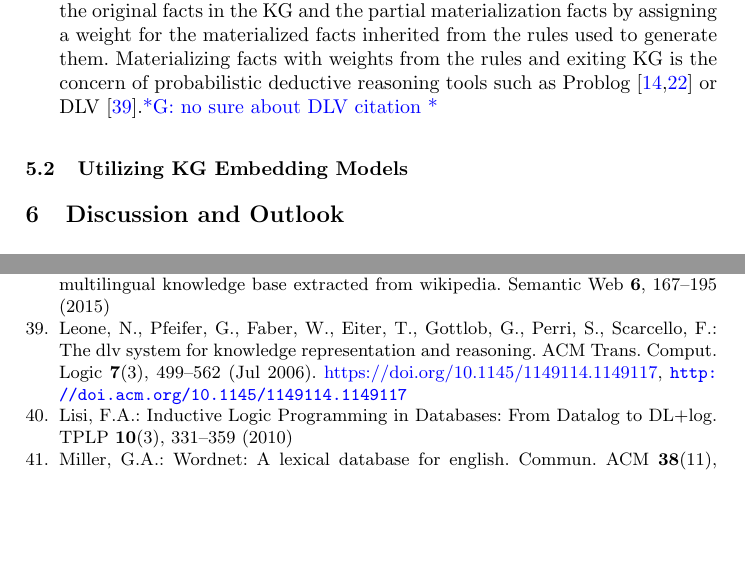
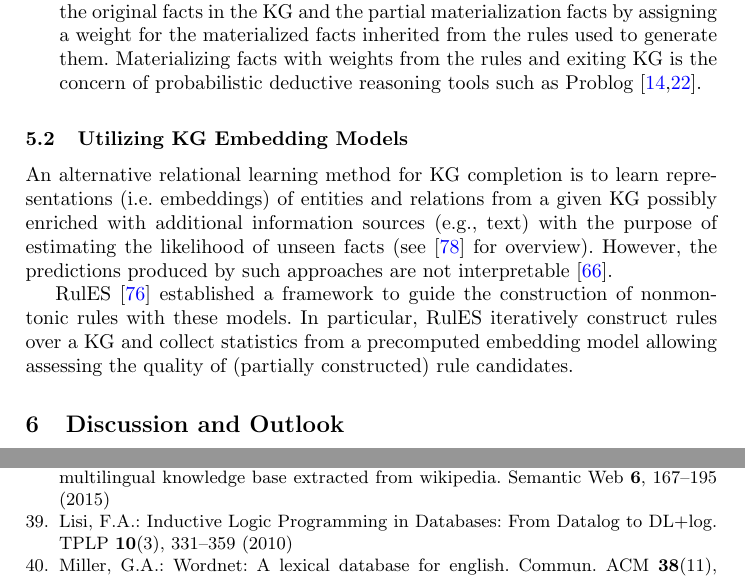
Before and after one commit to hovinhthinh/RW_2018_Rules_KG, a LaTeX thesis (main.tex, which reads sections/051_nonmonotonic_rules.tex): two parts of pages 20 and 25 of 27, joined at a grey line, cut so that both start at the same text, the shorter picture padded with empty space. Compiled offline with pdfLaTeX.

Commit message:
embedding

```diff
--- a/sections/051_nonmonotonic_rules.tex
+++ b/sections/051_nonmonotonic_rules.tex
@@ -65,13 +65,13 @@ For the third and fourth steps in Figure~\ref{fig:iswc_process}, instead of crea
 \item \textbf{Naive}: It is the direct way of choosing the revision using only some standard measure such as confidence or conviction.
 \item \textbf{PM}: Intuitively, the idea behind the \textit{partial materialization} is to rank candidate revisions based on its extension with predictions produced by other rules in $R_H$ (\ie partially materialized); hence, ensuring a cross-talk between the rules.
 \item \textbf{OPM}: The \textit{ordered partial materialization} is similar to \textbf{PM}, but only materialize the rules of $\cR_{H}$ with higher quality than the current rule.
-\item \textbf{OWPM}: The \textit{ordered weighted partial materialization} distinguishes between the original facts in the KG and the partial materialization facts by assigning a weight for the materialized facts inherited from the rules used to generate them. Materializing facts with weights from the rules and exiting KG is the concern of probabilistic deductive reasoning tools such as Problog~\cite{problog2007,problog2015} or DLV~\cite{dlv2006}.\gad{no sure about DLV citation}
+\item \textbf{OWPM}: The \textit{ordered weighted partial materialization} distinguishes between the original facts in the KG and the partial materialization facts by assigning a weight for the materialized facts inherited from the rules used to generate them. Materializing facts with weights from the rules and exiting KG is the concern of probabilistic deductive reasoning tools such as Problog~\cite{problog2007,problog2015}.%or DLV~\cite{dlv2006}.\gad{no sure about DLV citation}
 \end{itemize}
 
 
 
 \subsection{Utilizing KG Embedding Models}
 
+An alternative relational learning method for KG completion is to learn representations (i.e. embeddings) of entities and relations from a given KG possibly enriched with additional information sources (e.g., text) with the purpose of estimating the likelihood of unseen facts (see \cite{Wang2017} for overview). However, the predictions produced by such approaches are not interpretable~\cite{Shakerin2018}.
 
-
- %\gad{stopped here! details to be added}
+RulES~\cite{thinh2018} established a framework to guide the construction of nonmontonic rules with these models. In particular, RulES iteratively construct rules over a KG and collect statistics from a precomputed embedding model allowing assessing the quality of (partially constructed) rule candidates.
```
